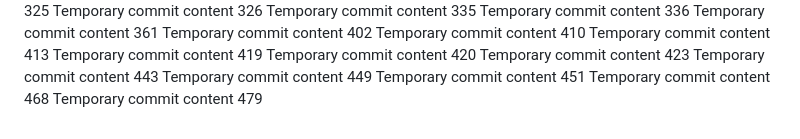
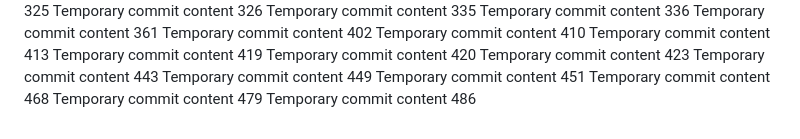
Before and after one commit to andreapozzan/WorkFlowX, a Markdown page: report.md, the part around the change. GitHub-like rendering.

```diff
--- a/report.md
+++ b/report.md
@@ -141,3 +141,4 @@ Temporary commit content 449
 Temporary commit content 451
 Temporary commit content 468
 Temporary commit content 479
+Temporary commit content 486
```
